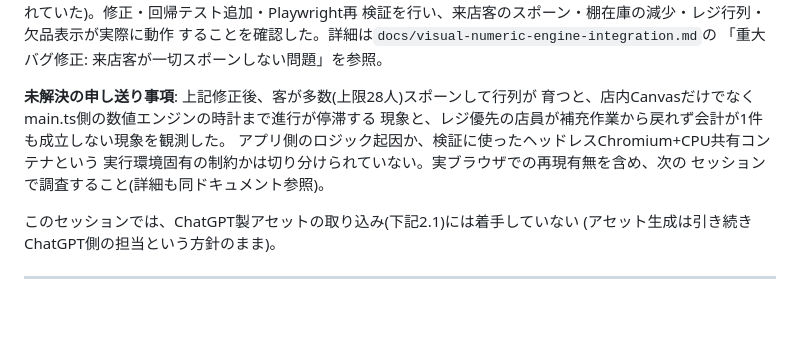
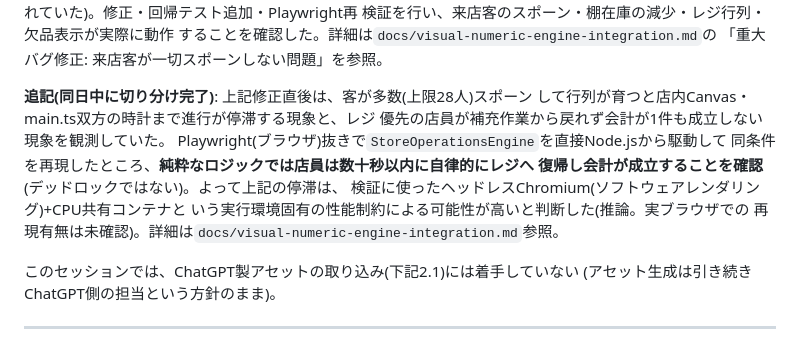
Before and after one commit to s1-1985/Convenience-store-Frontier, a Markdown page: HANDOFF.md, the part around the change. Drawn GitHub-style; blank space fills up the shorter version.

```diff
--- a/HANDOFF.md
+++ b/HANDOFF.md
@@ -30,12 +30,15 @@ docs/vertical-slice.md → docs/architecture.md を読んだ後、このファ
 することを確認した。詳細は`docs/visual-numeric-engine-integration.md`の
 「重大バグ修正: 来店客が一切スポーンしない問題」を参照。
 
-**未解決の申し送り事項**: 上記修正後、客が多数(上限28人)スポーンして行列が
-育つと、店内Canvasだけでなくmain.ts側の数値エンジンの時計まで進行が停滞する
-現象と、レジ優先の店員が補充作業から戻れず会計が1件も成立しない現象を観測した。
-アプリ側のロジック起因か、検証に使ったヘッドレスChromium+CPU共有コンテナという
-実行環境固有の制約かは切り分けられていない。実ブラウザでの再現有無を含め、次の
-セッションで調査すること(詳細も同ドキュメント参照)。
+**追記(同日中に切り分け完了)**: 上記修正直後は、客が多数(上限28人)スポーン
+して行列が育つと店内Canvas・main.ts双方の時計まで進行が停滞する現象と、レジ
+優先の店員が補充作業から戻れず会計が1件も成立しない現象を観測していた。
+Playwright(ブラウザ)抜きで`StoreOperationsEngine`を直接Node.jsから駆動して
+同条件を再現したところ、**純粋なロジックでは店員は数十秒以内に自律的にレジへ
+復帰し会計が成立することを確認**(デッドロックではない)。よって上記の停滞は、
+検証に使ったヘッドレスChromium(ソフトウェアレンダリング)+CPU共有コンテナと
+いう実行環境固有の性能制約による可能性が高いと判断した(推論。実ブラウザでの
+再現有無は未確認)。詳細は`docs/visual-numeric-engine-integration.md`参照。
 
 このセッションでは、ChatGPT製アセットの取り込み(下記2.1)には着手していない
 (アセット生成は引き続きChatGPT側の担当という方針のまま)。
```
Also changed, not shown: docs/visual-numeric-engine-integration.md (+28 -6 lines).
